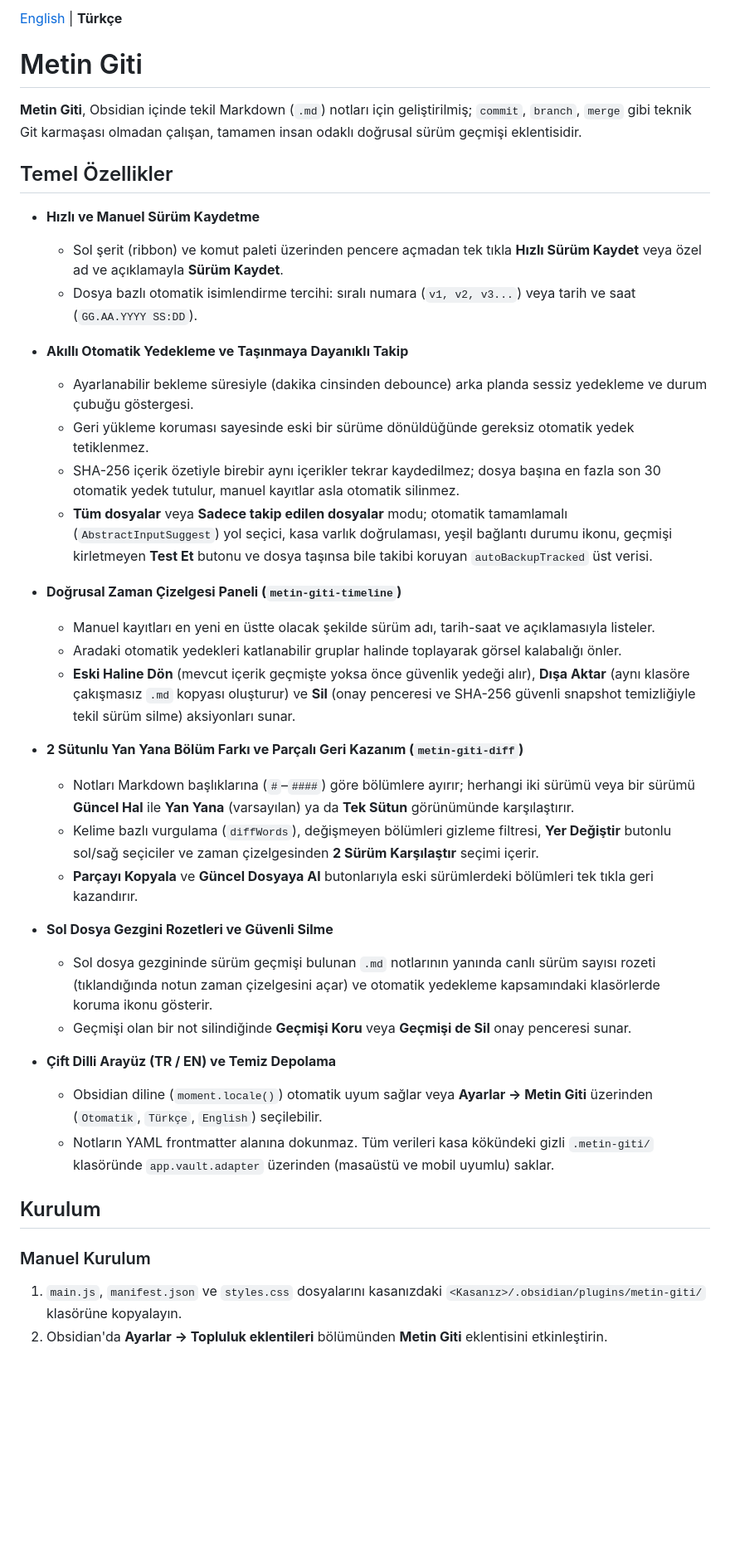
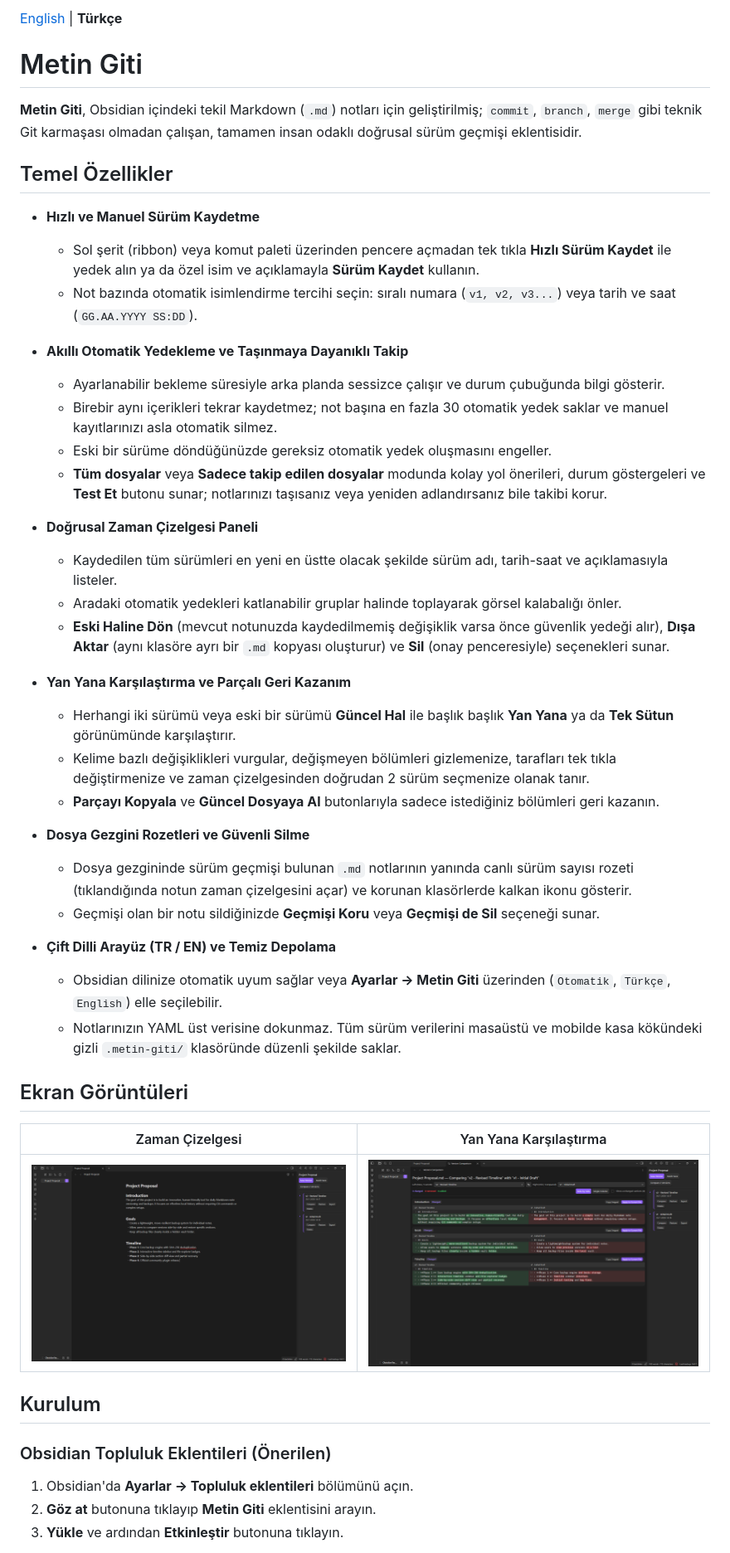
Before and after one commit to senteze/metin-giti, a Markdown page: README.tr.md, the part around one of its changes. Shown at 83% size. Drawn GitHub-style; pictures changed too: assets/diff.png (added), assets/timeline.png (added); blank space fills up the shorter version.

```diff
--- a/README.tr.md
+++ b/README.tr.md
@@ -2,42 +2,49 @@
 
 # Metin Giti
 
-**Metin Giti**, Obsidian içinde tekil Markdown (`.md`) notları için geliştirilmiş; `commit`, `branch`, `merge` gibi teknik Git karmaşası olmadan çalışan, tamamen insan odaklı doğrusal sürüm geçmişi eklentisidir.
+**Metin Giti**, Obsidian içindeki tekil Markdown (`.md`) notları için geliştirilmiş; `commit`, `branch`, `merge` gibi teknik Git karmaşası olmadan çalışan, tamamen insan odaklı doğrusal sürüm geçmişi eklentisidir.
 
 ## Temel Özellikler
 
 - **Hızlı ve Manuel Sürüm Kaydetme**
-  - Sol şerit (ribbon) ve komut paleti üzerinden pencere açmadan tek tıkla **Hızlı Sürüm Kaydet** veya özel ad ve açıklamayla **Sürüm Kaydet**.
-  - Dosya bazlı otomatik isimlendirme tercihi: sıralı numara (`v1, v2, v3...`) veya tarih ve saat (`GG.AA.YYYY SS:DD`).
+  - Sol şerit (ribbon) veya komut paleti üzerinden pencere açmadan tek tıkla **Hızlı Sürüm Kaydet** ile yedek alın ya da özel isim ve açıklamayla **Sürüm Kaydet** kullanın.
+  - Not bazında otomatik isimlendirme tercihi seçin: sıralı numara (`v1, v2, v3...`) veya tarih ve saat (`GG.AA.YYYY SS:DD`).
 
 - **Akıllı Otomatik Yedekleme ve Taşınmaya Dayanıklı Takip**
-  - Ayarlanabilir bekleme süresiyle (dakika cinsinden debounce) arka planda sessiz yedekleme ve durum çubuğu göstergesi.
-  - Geri yükleme koruması sayesinde eski bir sürüme dönüldüğünde gereksiz otomatik yedek tetiklenmez.
-  - SHA-256 içerik özetiyle birebir aynı içerikler tekrar kaydedilmez; dosya başına en fazla son 30 otomatik yedek tutulur, manuel kayıtlar asla otomatik silinmez.
-  - **Tüm dosyalar** veya **Sadece takip edilen dosyalar** modu; otomatik tamamlamalı (`AbstractInputSuggest`) yol seçici, kasa varlık doğrulaması, yeşil bağlantı durumu ikonu, geçmişi kirletmeyen **Test Et** butonu ve dosya taşınsa bile takibi koruyan `autoBackupTracked` üst verisi.
+  - Ayarlanabilir bekleme süresiyle arka planda sessizce çalışır ve durum çubuğunda bilgi gösterir.
+  - Birebir aynı içerikleri tekrar kaydetmez; not başına en fazla 30 otomatik yedek saklar ve manuel kayıtlarınızı asla otomatik silmez.
+  - Eski bir sürüme döndüğünüzde gereksiz otomatik yedek oluşmasını engeller.
+  - **Tüm dosyalar** veya **Sadece takip edilen dosyalar** modunda kolay yol önerileri, durum göstergeleri ve **Test Et** butonu sunar; notlarınızı taşısanız veya yeniden adlandırsanız bile takibi korur.
 
-- **Doğrusal Zaman Çizelgesi Paneli (`metin-giti-timeline`)**
-  - Manuel kayıtları en yeni en üstte olacak şekilde sürüm adı, tarih-saat ve açıklamasıyla listeler.
+- **Doğrusal Zaman Çizelgesi Paneli**
+  - Kaydedilen tüm sürümleri en yeni en üstte olacak şekilde sürüm adı, tarih-saat ve açıklamasıyla listeler.
   - Aradaki otomatik yedekleri katlanabilir gruplar halinde toplayarak görsel kalabalığı önler.
-  - **Eski Haline Dön** (mevcut içerik geçmişte yoksa önce güvenlik yedeği alır), **Dışa Aktar** (aynı klasöre çakışmasız `.md` kopyası oluşturur) ve **Sil** (onay penceresi ve SHA-256 güvenli snapshot temizliğiyle tekil sürüm silme) aksiyonları sunar.
+  - **Eski Haline Dön** (mevcut notunuzda kaydedilmemiş değişiklik varsa önce güvenlik yedeği alır), **Dışa Aktar** (aynı klasöre ayrı bir `.md` kopyası oluşturur) ve **Sil** (onay penceresiyle) seçenekleri sunar.
 
-- **2 Sütunlu Yan Yana Bölüm Farkı ve Parçalı Geri Kazanım (`metin-giti-diff`)**
-  - Notları Markdown başlıklarına (`#`–`####`) göre bölümlere ayırır; herhangi iki sürümü veya bir sürümü **Güncel Hal** ile **Yan Yana** (varsayılan) ya da **Tek Sütun** görünümünde karşılaştırır.
-  - Kelime bazlı vurgulama (`diffWords`), değişmeyen bölümleri gizleme filtresi, **Yer Değiştir** butonlu sol/sağ seçiciler ve zaman çizelgesinden **2 Sürüm Karşılaştır** seçimi içerir.
-  - **Parçayı Kopyala** ve **Güncel Dosyaya Al** butonlarıyla eski sürümlerdeki bölümleri tek tıkla geri kazandırır.
+- **Yan Yana Karşılaştırma ve Parçalı Geri Kazanım**
+  - Herhangi iki sürümü veya eski bir sürümü **Güncel Hal** ile başlık başlık **Yan Yana** ya da **Tek Sütun** görünümünde karşılaştırır.
+  - Kelime bazlı değişiklikleri vurgular, değişmeyen bölümleri gizlemenize, tarafları tek tıkla değiştirmenize ve zaman çizelgesinden doğrudan 2 sürüm seçmenize olanak tanır.
+  - **Parçayı Kopyala** ve **Güncel Dosyaya Al** butonlarıyla sadece istediğiniz bölümleri geri kazanın.
 
-- **Sol Dosya Gezgini Rozetleri ve Güvenli Silme**
-  - Sol dosya gezgininde sürüm geçmişi bulunan `.md` notlarının yanında canlı sürüm sayısı rozeti (tıklandığında notun zaman çizelgesini açar) ve otomatik yedekleme kapsamındaki klasörlerde koruma ikonu gösterir.
-  - Geçmişi olan bir not silindiğinde **Geçmişi Koru** veya **Geçmişi de Sil** onay penceresi sunar.
+- **Dosya Gezgini Rozetleri ve Güvenli Silme**
+  - Dosya gezgininde sürüm geçmişi bulunan `.md` notlarının yanında canlı sürüm sayısı rozeti (tıklandığında notun zaman çizelgesini açar) ve korunan klasörlerde kalkan ikonu gösterir.
+  - Geçmişi olan bir notu sildiğinizde **Geçmişi Koru** veya **Geçmişi de Sil** seçeneği sunar.
 
 - **Çift Dilli Arayüz (TR / EN) ve Temiz Depolama**
-  - Obsidian diline (`moment.locale()`) otomatik uyum sağlar veya **Ayarlar → Metin Giti** üzerinden (`Otomatik`, `Türkçe`, `English`) seçilebilir.
-  - Notların YAML frontmatter alanına dokunmaz. Tüm verileri kasa kökündeki gizli `.metin-giti/` klasöründe `app.vault.adapter` üzerinden (masaüstü ve mobil uyumlu) saklar.
+  - Obsidian dilinize otomatik uyum sağlar veya **Ayarlar → Metin Giti** üzerinden (`Otomatik`, `Türkçe`, `English`) elle seçilebilir.
+  - Notlarınızın YAML üst verisine dokunmaz. Tüm sürüm verilerini masaüstü ve mobilde kasa kökündeki gizli `.metin-giti/` klasöründe düzenli şekilde saklar.
+
+## Ekran Görüntüleri
+
+| Zaman Çizelgesi | Yan Yana Karşılaştırma |
+| :---: | :---: |
+| ![Zaman Çizelgesi](https://raw.githubusercontent.com/senteze/metin-giti/main/assets/timeline.png) | ![Yan Yana Karşılaştırma](https://raw.githubusercontent.com/senteze/metin-giti/main/assets/diff.png) |
 
 ## Kurulum
 
-### Manuel Kurulum
+### Obsidian Topluluk Eklentileri (Önerilen)
 
-1. `main.js`, `manifest.json` ve `styles.css` dosyalarını kasanızdaki `<Kasanız>/.obsidian/plugins/metin-giti/` klasörüne kopyalayın.
-2. Obsidian'da **Ayarlar → Topluluk eklentileri** bölümünden **Metin Giti** eklentisini etkinleştirin.
+1. Obsidian'da **Ayarlar → Topluluk eklentileri** bölümünü açın.
+2. **Göz at** butonuna tıklayıp **Metin Giti** eklentisini arayın.
+3. **Yükle** ve ardından **Etkinleştir** butonuna tıklayın.
 
```
Also changed, not shown: other parts of README.tr.md (+19 -7 lines), .github/ISSUE_TEMPLATE/bug_report.md (added, +26 -0 lines), .github/ISSUE_TEMPLATE/feature_request.md (added, +16 -0 lines), README.md (+74 -30 lines).
